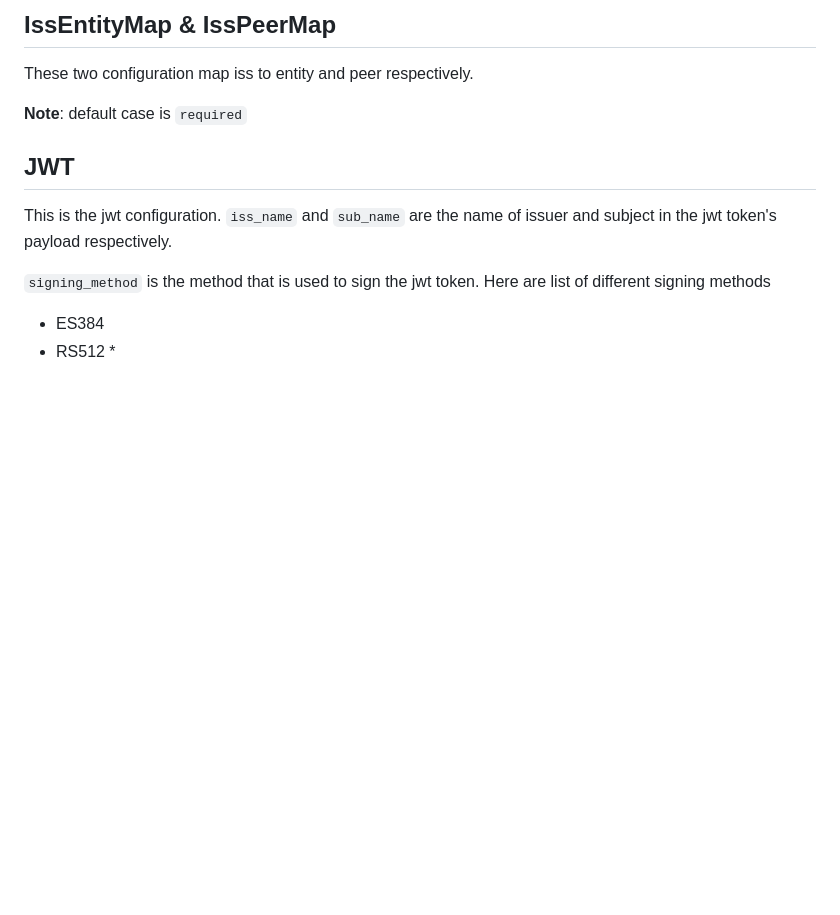
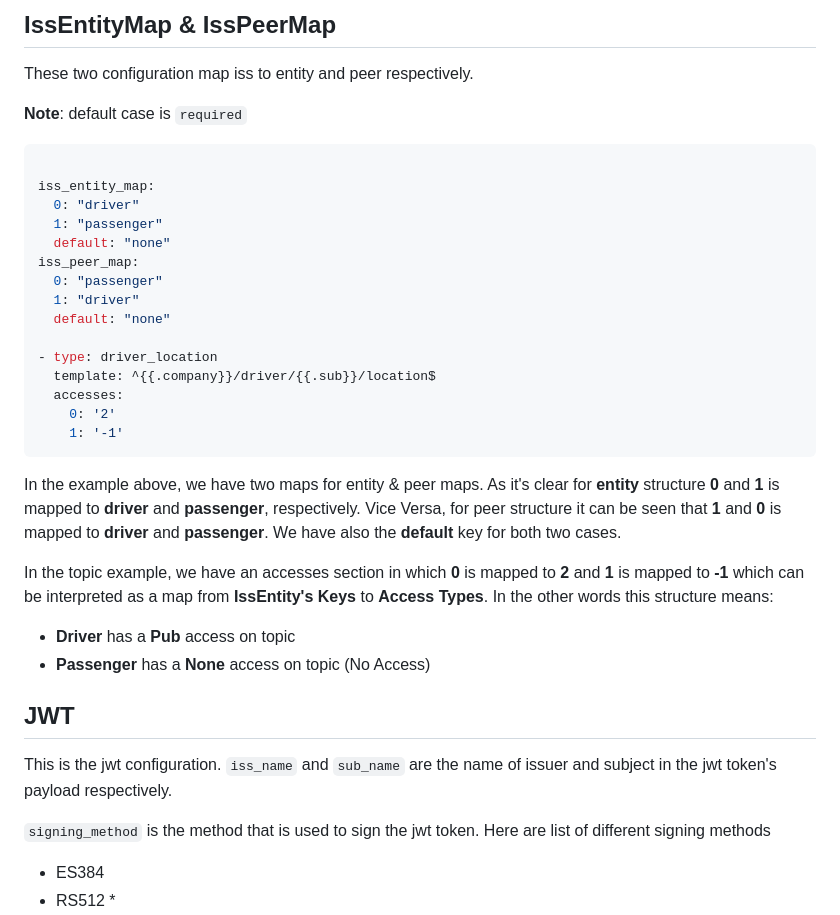
Before and after one commit to snapp-incubator/soteria, a Markdown page: docs/vendor.md, the part around the change. Drawn GitHub-style; blank space fills up the shorter version.

Commit message:
fix: add further info for Entity & Peer maps to vendor.md

````diff
--- a/docs/vendor.md
+++ b/docs/vendor.md
@@ -41,6 +41,31 @@ this is a map of issuer to key for opening jwt token.
 These two configuration map iss to entity and peer respectively.
 
 **Note**: default case is `required`
+
+```yaml
+
+iss_entity_map:
+  0: "driver"
+  1: "passenger"
+  default: "none"
+iss_peer_map:
+  0: "passenger"
+  1: "driver"
+  default: "none"
+
+- type: driver_location
+  template: ^{{.company}}/driver/{{.sub}}/location$
+  accesses:
+    0: '2'
+    1: '-1'
+```
+
+In the example above, we have two maps for entity & peer maps. As it's clear for **entity** structure **0** and **1** is mapped to **driver** and **passenger**, respectively. Vice Versa, for peer structure it can be seen that **1** and **0** is mapped to **driver** and **passenger**. We have also the **default** key for both two cases.
+
+In the topic example, we have an accesses section in which **0** is mapped to **2** and **1** is mapped to **-1** which can be interpreted as a map from **IssEntity's Keys** to **Access Types**. In the other words this structure means:
+
+* **Driver**  has a **Pub** access on topic
+* **Passenger** has a **None** access on topic (No Access)
 
 ## JWT
 This is the jwt configuration. `iss_name` and `sub_name` are the name of issuer and subject in the jwt token's payload respectively.
````
